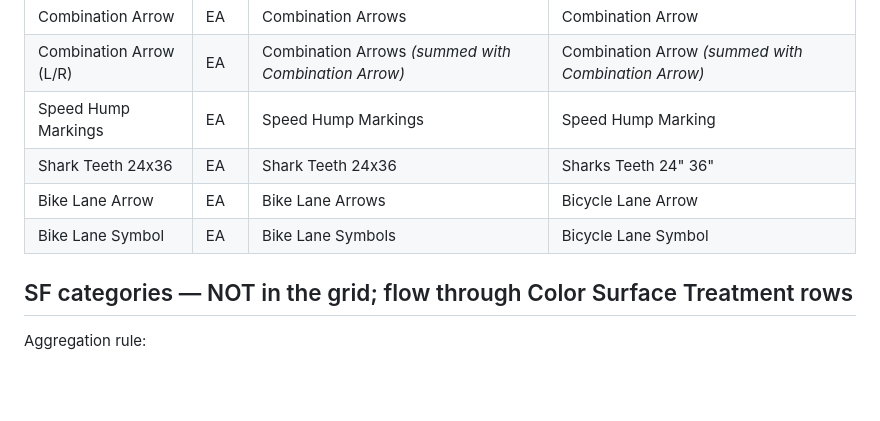
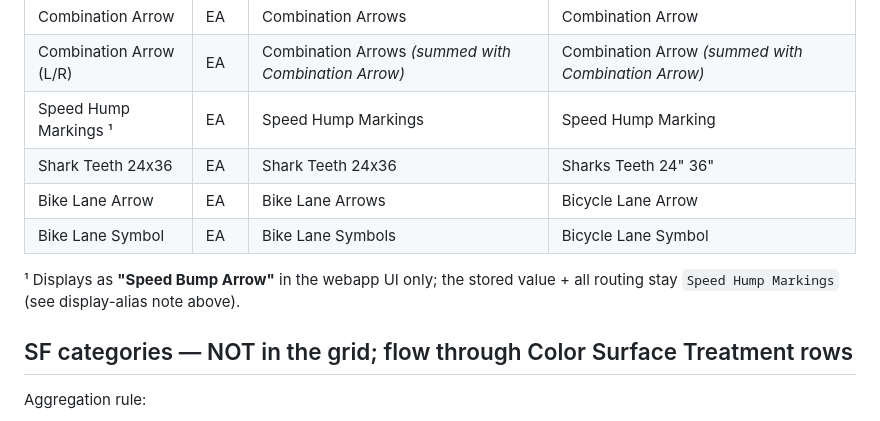
Before and after one commit to yangelides17/oneiro-ops-automation, a Markdown page: docs/marking_type_mapping.md, the part around the change. Drawn GitHub-style; blank space fills up the shorter version.

Commit message:
docs: annotate Speed Hump Markings row with Speed Bump Arrow webapp alias
Co-Authored-By: Claude Opus 4.8 (1M context) <noreply@anthropic.com>

```diff
--- a/docs/marking_type_mapping.md
+++ b/docs/marking_type_mapping.md
@@ -56,10 +56,14 @@ or routing impact.
 | Straight Arrow         | EA   | Straight Arrows     | Straight Arrow                   |
 | Combination Arrow      | EA   | Combination Arrows  | Combination Arrow                |
 | Combination Arrow (L/R)| EA   | Combination Arrows *(summed with Combination Arrow)* | Combination Arrow *(summed with Combination Arrow)* |
-| Speed Hump Markings    | EA   | Speed Hump Markings | Speed Hump Marking               |
+| Speed Hump Markings ¹  | EA   | Speed Hump Markings | Speed Hump Marking               |
 | Shark Teeth 24x36      | EA   | Shark Teeth 24x36   | Sharks Teeth 24" 36"             |
 | Bike Lane Arrow        | EA   | Bike Lane Arrows    | Bicycle Lane Arrow               |
 | Bike Lane Symbol       | EA   | Bike Lane Symbols   | Bicycle Lane Symbol              |
+
+¹ Displays as **"Speed Bump Arrow"** in the webapp UI only; the stored
+value + all routing stay `Speed Hump Markings` (see display-alias note
+above).
 
 ## SF categories — NOT in the grid; flow through Color Surface Treatment rows
 
```
